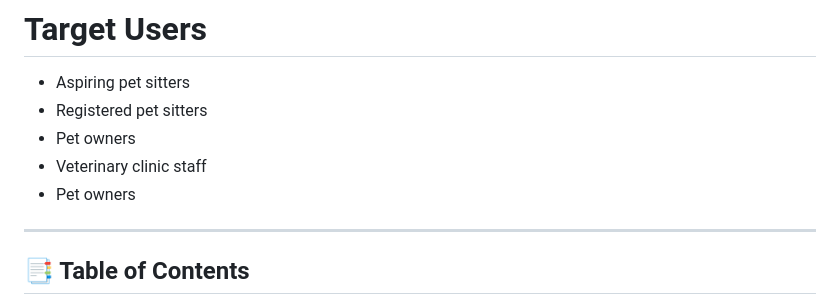
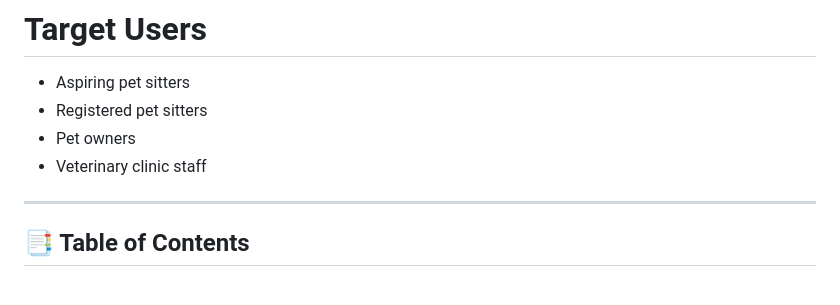
Before and after one commit to abigailcomedidoarchi-ship-it/Petmate, a Markdown page: README.md, the part around the change. Drawn GitHub-style.

```diff
--- a/README.md
+++ b/README.md
@@ -18,7 +18,6 @@ A platform built with **PHP**, **MySQL**, and **vanilla JavaScript**. PetMate st
 - Registered pet sitters
 - Pet owners
 - Veterinary clinic staff
-- Pet owners
 
 ---
 
```
